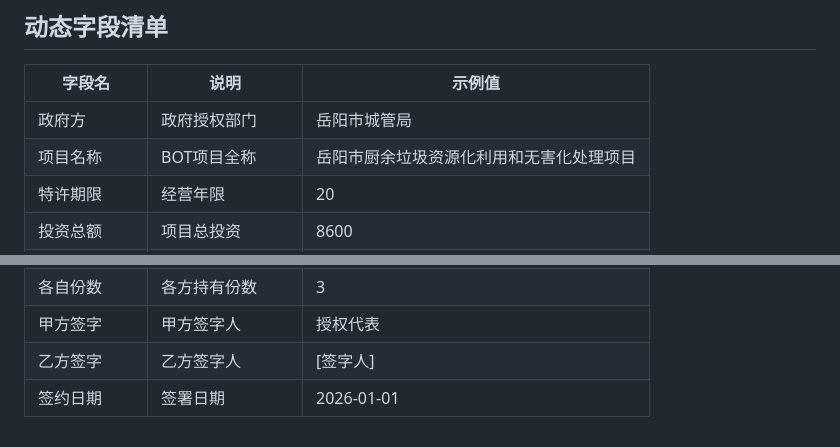
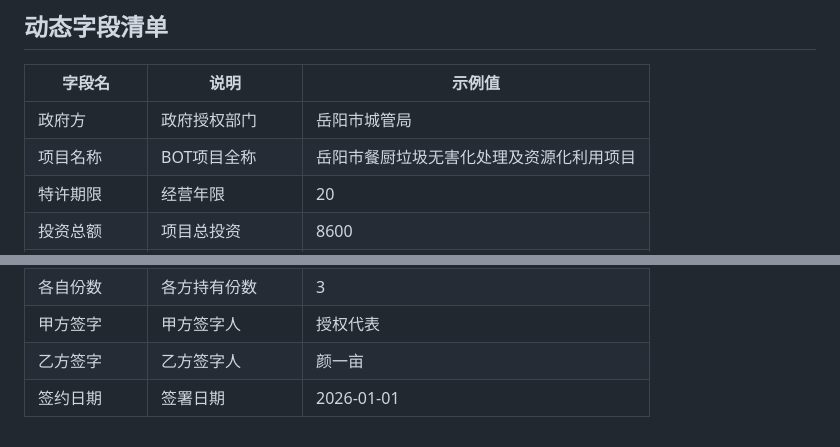
Before and after one commit to 2810300-bot/hnft, a Markdown page: contract-system/templates/BOT特许经营协议模板_v3.0.md, 2 parts joined by grey strips. Drawn GitHub-style.

Commit message:
contract: 合同管理系统数据刷新 2026-06-29

```diff
--- a/contract-system/templates/BOT特许经营协议模板_v3.0.md
+++ b/contract-system/templates/BOT特许经营协议模板_v3.0.md
@@ -100,7 +100,7 @@
 | 字段名 | 说明 | 示例值 |
 |--------|------|--------|
 | 政府方 | 政府授权部门 | 岳阳市城管局 |
-| 项目名称 | BOT项目全称 | 岳阳市厨余垃圾资源化利用和无害化处理项目 |
+| 项目名称 | BOT项目全称 | 岳阳市餐厨垃圾无害化处理及资源化利用项目 |
 | 特许期限 | 经营年限 | 20 |
 | 投资总额 | 项目总投资 | 8600 |
 | 覆盖率要求 | 收运覆盖率目标 | 49 |
@@ -120,5 +120,5 @@
 | 协议份数 | 总份数 | 6 |
 | 各自份数 | 各方持有份数 | 3 |
 | 甲方签字 | 甲方签字人 | 授权代表 |
-| 乙方签字 | 乙方签字人 | [签字人] |
+| 乙方签字 | 乙方签字人 | 颜一亩 |
 | 签约日期 | 签署日期 | 2026-01-01 |
```
